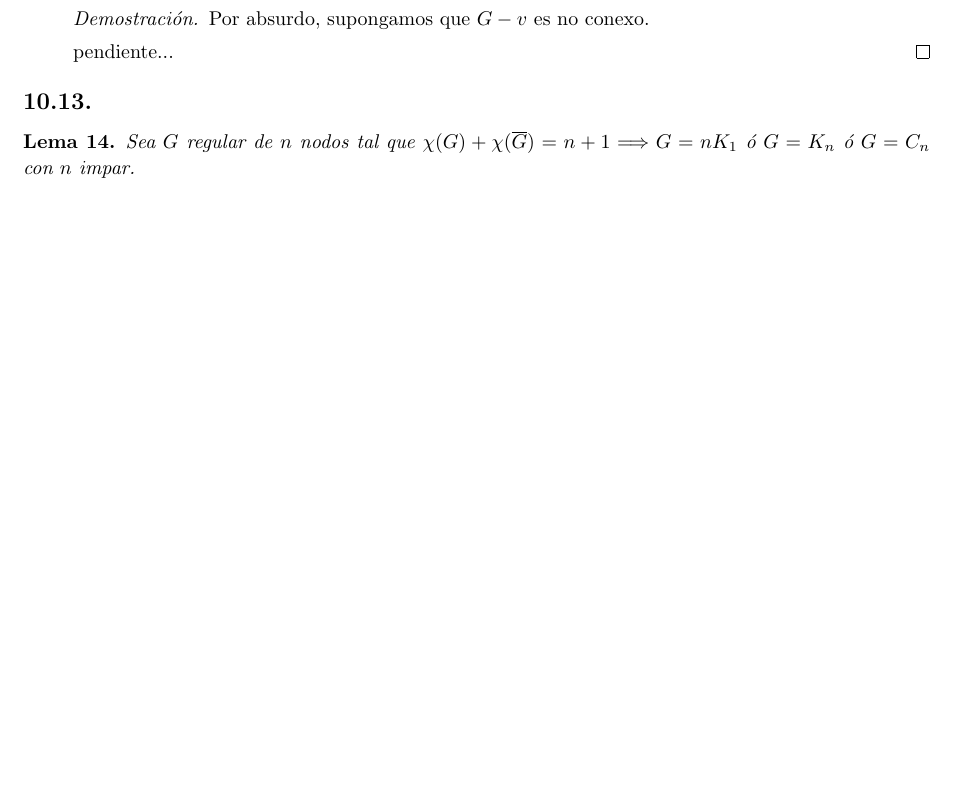
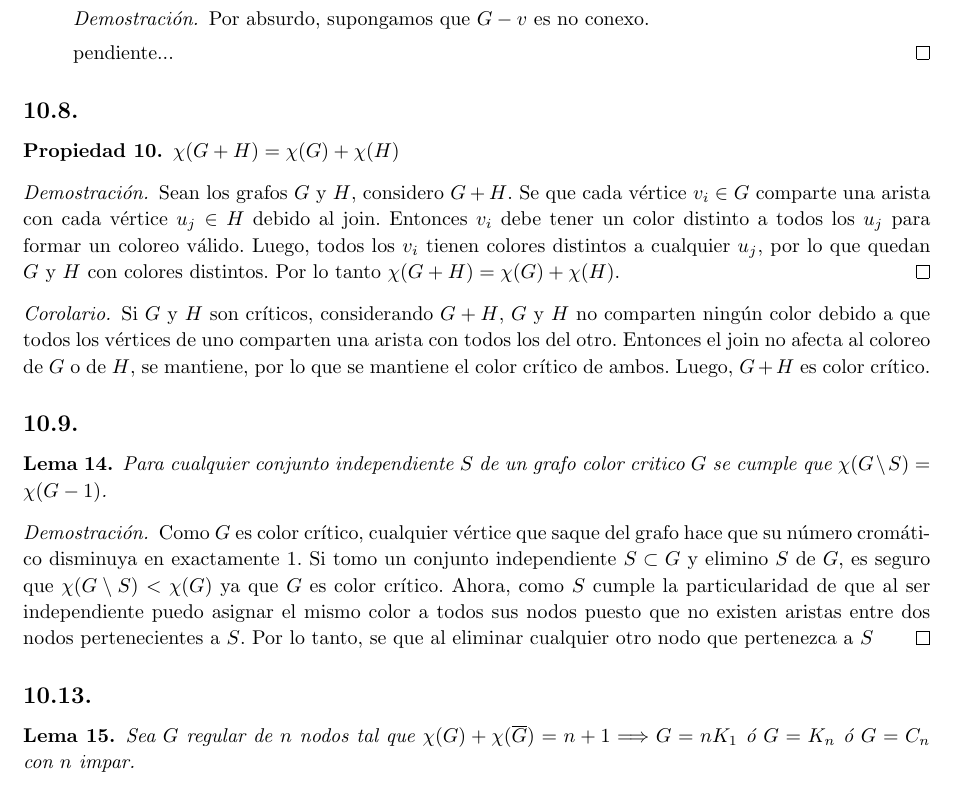
Before and after one commit to manumena/aed3-summary, a LaTeX CV (resumen.tex, which reads practica10.tex): part of page 31 of 31 before the commit and part of page 31 of 32 after it, cut so that both start at the same text, the shorter picture padded with empty space. Compiled offline with pdfLaTeX.

Commit message:
Add unfinished practice 10 exercise

```diff
--- a/practica10.tex
+++ b/practica10.tex
@@ -74,10 +74,32 @@ Si $G$ es $k-$cromático y color crítico entonces:
 	}
 \end{enumerate}
 
+\subsection{}
+\begin{prop}
+	$\chi(G + H) = \chi(G) + \chi(H)$
+\end{prop}
+
+\begin{proof}
+	Sean los grafos $G$ y $H$, considero $G + H$. Se que cada vértice $v_i \in G$ comparte una arista con cada vértice $u_j \in H$ debido al join. Entonces $v_i$ debe tener un color distinto a todos los $u_j$ para formar un coloreo válido. Luego, todos los $v_i$ tienen colores distintos a cualquier $u_j$, por lo que quedan $G$ y $H$ con colores distintos. Por lo tanto $\chi(G + H) = \chi(G) + \chi(H)$.
+\end{proof}
+
+\begin{cor}
+	Si $G$ y $H$ son críticos, considerando $G + H$, $G$ y $H$ no comparten ningún color debido a que todos los vértices de uno comparten una arista con todos los del otro. Entonces el join no afecta al coloreo de $G$ o de $H$, se mantiene, por lo que se mantiene el color crítico de ambos. Luego, $G + H$ es color crítico.
+\end{cor}
+
+\subsection{}
+\begin{lema}
+	Para cualquier conjunto independiente $S$ de un grafo color critico $G$ se cumple que $\chi(G \setminus S) = \chi(G - 1)$.
+\end{lema}
+
+\begin{proof}
+	Como $G$ es color crítico, cualquier vértice que saque del grafo hace que su número cromático disminuya en exactamente 1. Si tomo un conjunto independiente $S \subset G$ y elimino $S$ de $G$, es seguro que $\chi(G \setminus S) < \chi(G)$ ya que $G$ es color crítico. Ahora, como $S$ cumple la particularidad de que al ser independiente puedo asignar el mismo color a todos sus nodos puesto que no existen aristas entre dos nodos pertenecientes a $S$. Por lo tanto, se que al eliminar cualquier otro nodo que pertenezca a $S$
+\end{proof}
+
 \setcounter{subsection}{12}
 \subsection{}
 \begin{lema}
-Sea $G$ regular de $n$ nodos tal que $\chi(G) + \chi(\overline{G}) = n + 1 \Longrightarrow G = n K_1$ ó $G = K_n$ ó $G = C_n$ con $n$ impar.
+	Sea $G$ regular de $n$ nodos tal que $\chi(G) + \chi(\overline{G}) = n + 1 \Longrightarrow G = n K_1$ ó $G = K_n$ ó $G = C_n$ con $n$ impar.
 \end{lema}
 
 \begin{proof}
--- a/resumen.tex
+++ b/resumen.tex
@@ -41,6 +41,7 @@
 \theoremstyle{remark}
 \newtheorem*{obs}{Observación}
 \newtheorem*{nota}{Notación}
+\newtheorem*{cor}{Corolario}
 \theoremstyle{definition}
 \newtheorem*{defi}{Definición}
 \theoremstyle{plain}
```
